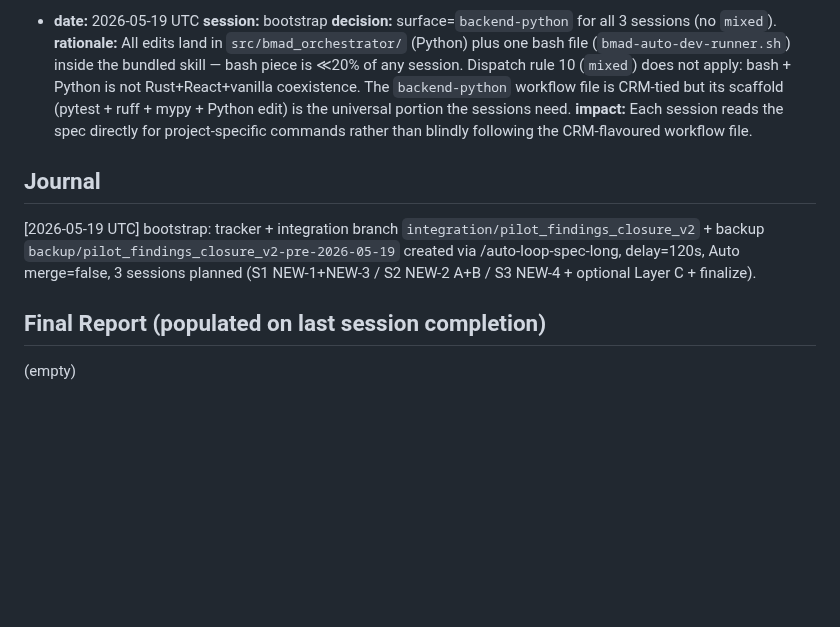
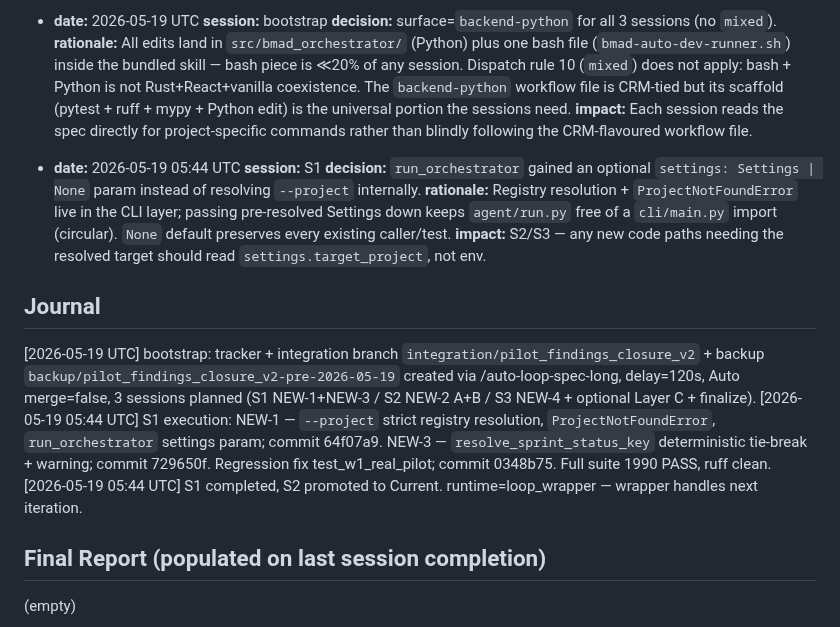
Before and after one commit to dandgam/overlay_script, a Markdown page: .claude/initiative-tracker-pilot_findings_closure_v2.md, the part around one of its changes. GitHub-like rendering; blank space fills up the shorter version.

```diff
--- a/.claude/initiative-tracker-pilot_findings_closure_v2.md
+++ b/.claude/initiative-tracker-pilot_findings_closure_v2.md
@@ -121,8 +114,16 @@
   **rationale:** All edits land in `src/bmad_orchestrator/` (Python) plus one bash file (`bmad-auto-dev-runner.sh`) inside the bundled skill — bash piece is ≪20% of any session. Dispatch rule 10 (`mixed`) does not apply: bash + Python is not Rust+React+vanilla coexistence. The `backend-python` workflow file is CRM-tied but its scaffold (pytest + ruff + mypy + Python edit) is the universal portion the sessions need.
   **impact:** Each session reads the spec directly for project-specific commands rather than blindly following the CRM-flavoured workflow file.
 
+- **date:** 2026-05-19 05:44 UTC
+  **session:** S1
+  **decision:** `run_orchestrator` gained an optional `settings: Settings | None` param instead of resolving `--project` internally.
+  **rationale:** Registry resolution + `ProjectNotFoundError` live in the CLI layer; passing pre-resolved Settings down keeps `agent/run.py` free of a `cli/main.py` import (circular). `None` default preserves every existing caller/test.
+  **impact:** S2/S3 — any new code paths needing the resolved target should read `settings.target_project`, not env.
+
 ## Journal
 [2026-05-19 UTC] bootstrap: tracker + integration branch `integration/pilot_findings_closure_v2` + backup `backup/pilot_findings_closure_v2-pre-2026-05-19` created via /auto-loop-spec-long, delay=120s, Auto merge=false, 3 sessions planned (S1 NEW-1+NEW-3 / S2 NEW-2 A+B / S3 NEW-4 + optional Layer C + finalize).
+[2026-05-19 05:44 UTC] S1 execution: NEW-1 — `--project` strict registry resolution, `ProjectNotFoundError`, `run_orchestrator` settings param; commit 64f07a9. NEW-3 — `resolve_sprint_status_key` deterministic tie-break + warning; commit 729650f. Regression fix test_w1_real_pilot; commit 0348b75. Full suite 1990 PASS, ruff clean.
+[2026-05-19 05:44 UTC] S1 completed, S2 promoted to Current. runtime=loop_wrapper — wrapper handles next iteration.
 
 ## Final Report (populated on last session completion)
 (empty)
```
Also changed, not shown: other parts of .claude/initiative-tracker-pilot_findings_closure_v2.md (+25 -32 lines).
